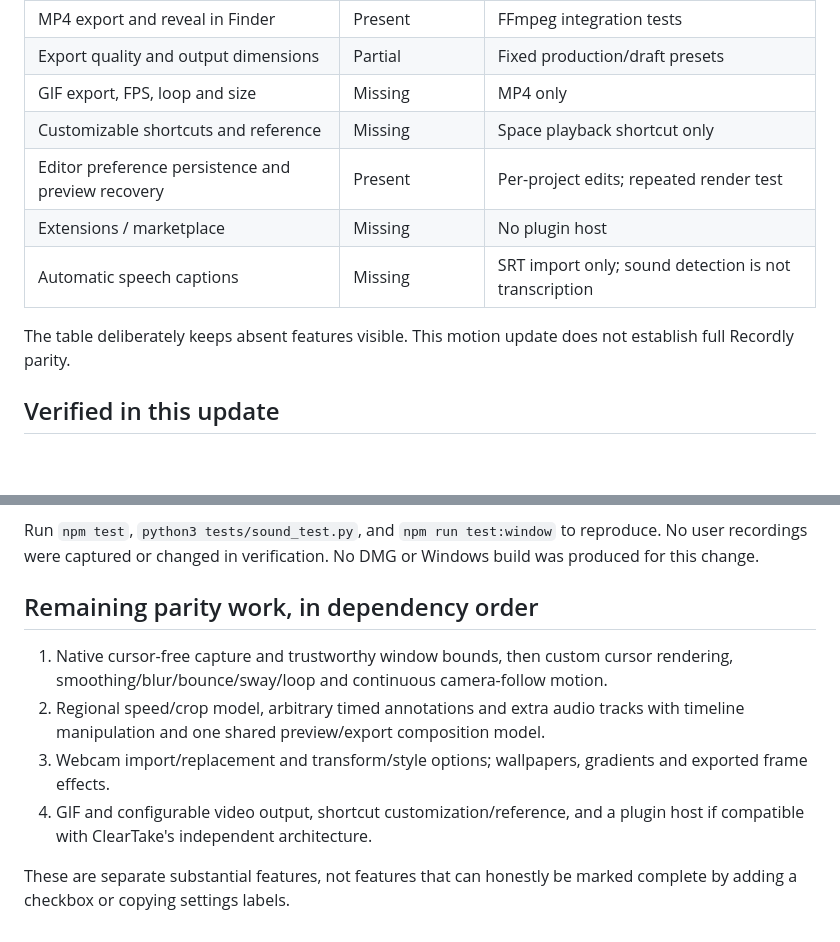
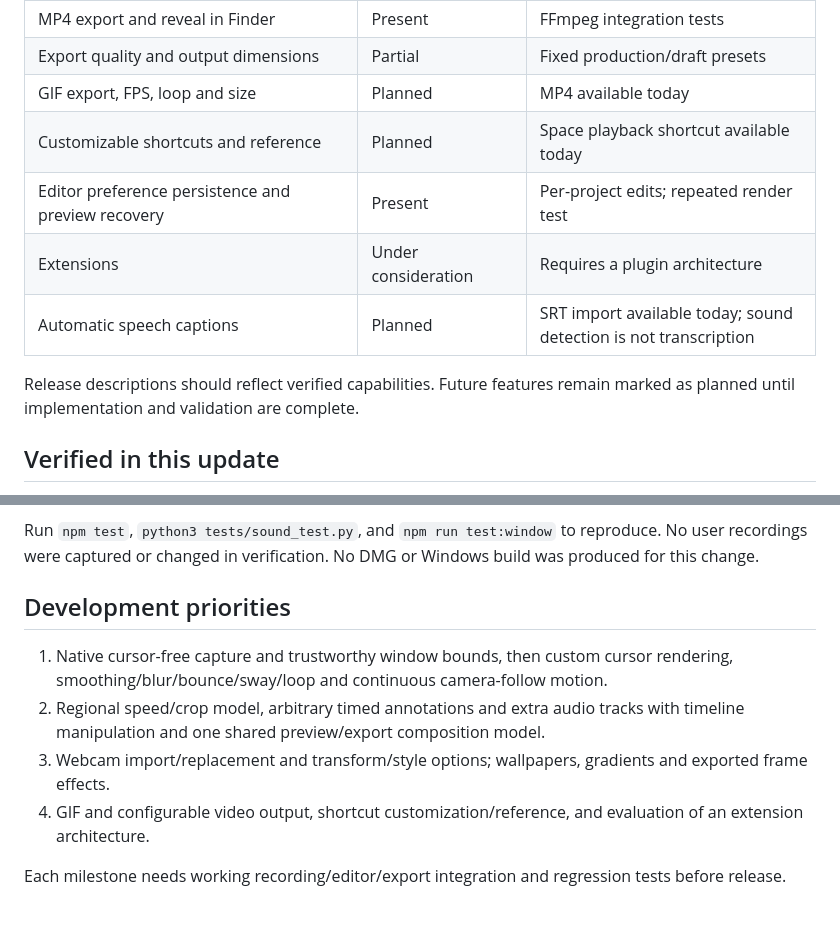
Before and after one commit to gopalbogati/Cleartake, a Markdown page: docs/PRODUCT-ROADMAP.md, 2 parts joined by grey strips. GitHub-like rendering; blank space fills up the shorter version.

```diff
--- a/docs/RECORDLY-PARITY.md
+++ b/docs/PRODUCT-ROADMAP.md
@@ -39,12 +39,12 @@ This is a functionality comparison, not copied Recordly code. ClearTake remains
 | MP4 export and reveal in Finder | Present | FFmpeg integration tests |
 | Export quality and output dimensions | Partial | Fixed production/draft presets |
-| GIF export, FPS, loop and size | Missing | MP4 only |
-| Customizable shortcuts and reference | Missing | Space playback shortcut only |
+| GIF export, FPS, loop and size | Planned | MP4 available today |
+| Customizable shortcuts and reference | Planned | Space playback shortcut available today |
 | Editor preference persistence and preview recovery | Present | Per-project edits; repeated render test |
-| Extensions / marketplace | Missing | No plugin host |
-| Automatic speech captions | Missing | SRT import only; sound detection is not transcription |
+| Extensions | Under consideration | Requires a plugin architecture |
+| Automatic speech captions | Planned | SRT import available today; sound detection is not transcription |
 
-The table deliberately keeps absent features visible. This motion update does not establish full Recordly parity.
+Release descriptions should reflect verified capabilities. Future features remain marked as planned until implementation and validation are complete.
 
 ## Verified in this update
 
@@ -58,11 +58,11 @@ The table deliberately keeps absent features visible. This motion update does no
 
 Run `npm test`, `python3 tests/sound_test.py`, and `npm run test:window` to reproduce. No user recordings were captured or changed in verification. No DMG or Windows build was produced for this change.
 
-## Remaining parity work, in dependency order
+## Development priorities
 
 1. Native cursor-free capture and trustworthy window bounds, then custom cursor rendering, smoothing/blur/bounce/sway/loop and continuous camera-follow motion.
 2. Regional speed/crop model, arbitrary timed annotations and extra audio tracks with timeline manipulation and one shared preview/export composition model.
 3. Webcam import/replacement and transform/style options; wallpapers, gradients and exported frame effects.
-4. GIF and configurable video output, shortcut customization/reference, and a plugin host if compatible with ClearTake's independent architecture.
+4. GIF and configurable video output, shortcut customization/reference, and evaluation of an extension architecture.
 
-These are separate substantial features, not features that can honestly be marked complete by adding a checkbox or copying settings labels.
+Each milestone needs working recording/editor/export integration and regression tests before release.
```
Also changed, not shown: other parts of docs/PRODUCT-ROADMAP.md (+19 -19 lines), README.md (+4 -4 lines), THIRD-PARTY.md (+1 -1 lines).
